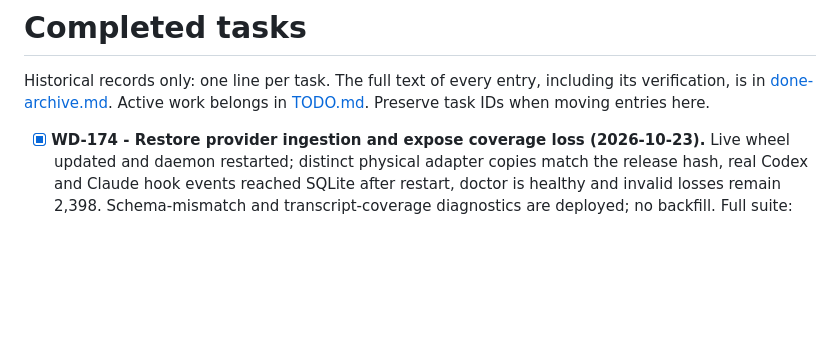
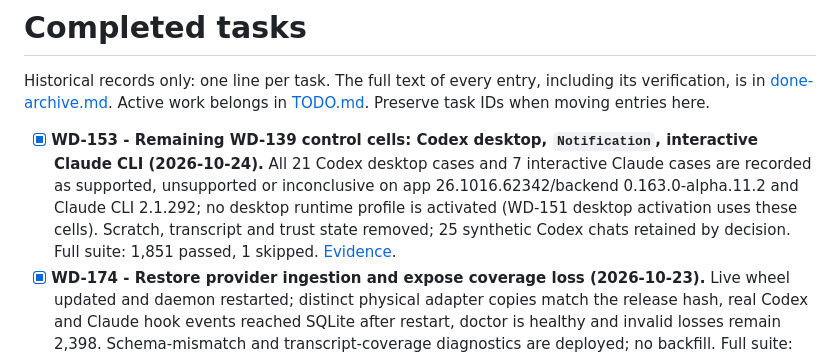
Before and after one commit to proprock/watchdog, a Markdown page: DONE.md, the part around the change. Rendered like a GitHub page; blank space fills up the shorter version.

```diff
--- a/DONE.md
+++ b/DONE.md
@@ -2,6 +2,7 @@
 
 Historical records only: one line per task. The full text of every entry, including its verification, is in [done-archive.md](docs/evidence/done-archive.md). Active work belongs in [TODO.md](TODO.md). Preserve task IDs when moving entries here.
 
+- [x] **WD-153 - Remaining WD-139 control cells: Codex desktop, `Notification`, interactive Claude CLI (2026-10-24).** All 21 Codex desktop cases and 7 interactive Claude cases are recorded as supported, unsupported or inconclusive on app 26.1016.62342/backend 0.163.0-alpha.11.2 and Claude CLI 2.1.292; no desktop runtime profile is activated (WD-151 desktop activation uses these cells). Scratch, transcript and trust state removed; 25 synthetic Codex chats retained by decision. Full suite: 1,851 passed, 1 skipped. [Evidence](docs/evidence/wd153.md).
 - [x] **WD-174 - Restore provider ingestion and expose coverage loss (2026-10-23).** Live wheel updated and daemon restarted; distinct physical adapter copies match the release hash, real Codex and Claude hook events reached SQLite after restart, doctor is healthy and invalid losses remain 2,398. Schema-mismatch and transcript-coverage diagnostics are deployed; no backfill. Full suite: 1,745 passed, 1 skipped, one previously recorded benchmark failure. [Evidence](docs/evidence/wd174.md).
 - [x] **WD-161 - Assess polling and waiting repeats (2026-10-20).** Retain the current rule, edit condition and threshold: the frozen 40-session Codex cohort reproduces 29 repeat findings; seven fresh human reviews give 4 TP / 3 FP (57.14% on 4/7 decided), with wait/poll/sleep true positives contradicting blanket exemptions. Remaining calibration is WD-167; no delivery qualification. [Evidence](docs/evidence/wd161.md).
 - [x] **WD-146 - Fix tool-outcome classification and recalibrate statistical rules (2026-10-20).** All six frozen v2 findings have human verdicts: repeats 2 TP / 0 FP / 2 uncertain (100% on two decided cases), identical errors 1 TP / 1 FP (50%); no thresholds changed and no rule qualifies for delivery. [Evidence](docs/evidence/wd146-recalibration.md).
```
Also changed, not shown: TODO.md (+1 -5 lines), docs/evidence/wd153.md (+6 -4 lines).
